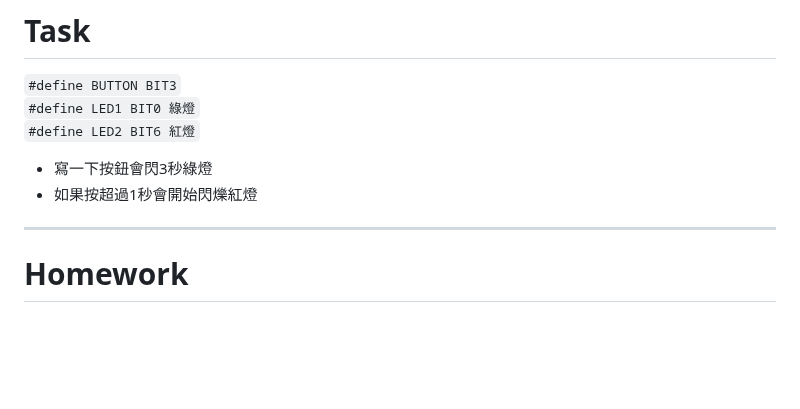
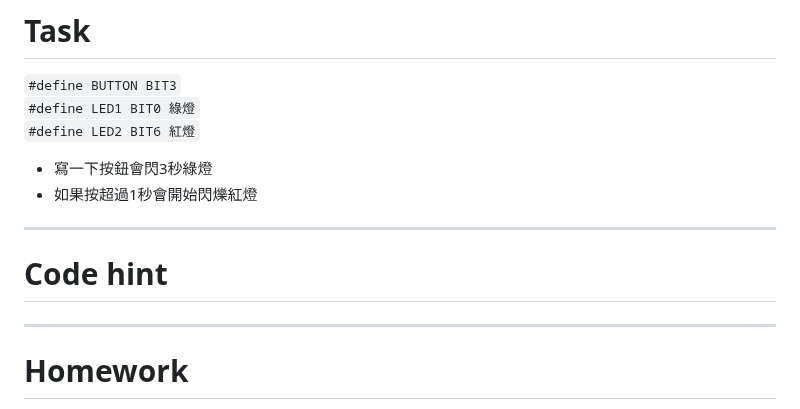
Before and after one commit to eddLai/MSP430_NOTE, a Markdown page: Class 4：polling and Interrupt, UART setup in CCS.md, the part around the change. GitHub-like rendering; blank space fills up the shorter version.

Commit message:
vault backup: 2025-04-24 14:53:59

```diff
--- a/Class 4：polling and Interrupt, UART setup in CCS.md
+++ b/Class 4：polling and Interrupt, UART setup in CCS.md
@@ -54,6 +54,9 @@ eddlai.be10@nycu.edu.tw
 `#define LED2 BIT6 紅燈`
 - 寫一下按鈕會閃3秒綠燈
 - 如果按超過1秒會開始閃爍紅燈
+
+---
+# Code hint
 
 ---
 # Homework
```
